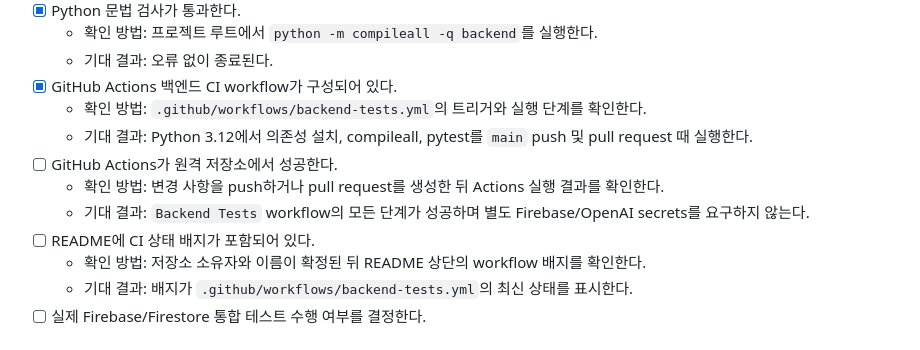
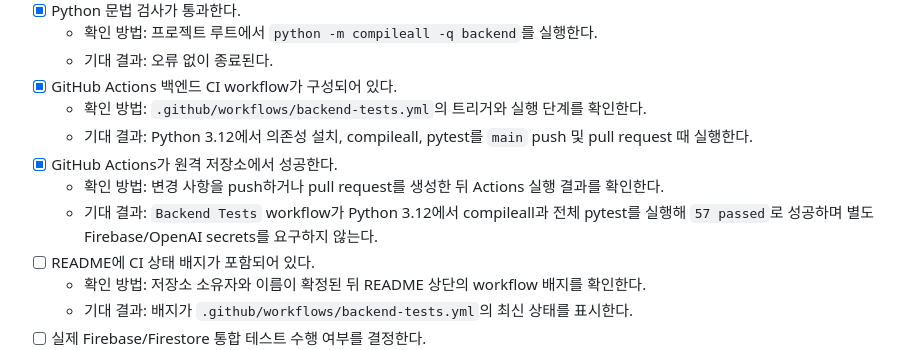
Before and after one commit to yong05610/AI_NATIVE_M-2, a Markdown page: docs/CHECKLIST.md, the part around the change. Drawn GitHub-style.

```diff
--- a/docs/CHECKLIST.md
+++ b/docs/CHECKLIST.md
@@ -207,9 +207,9 @@
 - [x] GitHub Actions 백엔드 CI workflow가 구성되어 있다.
   - 확인 방법: `.github/workflows/backend-tests.yml`의 트리거와 실행 단계를 확인한다.
   - 기대 결과: Python 3.12에서 의존성 설치, compileall, pytest를 `main` push 및 pull request 때 실행한다.
-- [ ] GitHub Actions가 원격 저장소에서 성공한다.
+- [x] GitHub Actions가 원격 저장소에서 성공한다.
   - 확인 방법: 변경 사항을 push하거나 pull request를 생성한 뒤 Actions 실행 결과를 확인한다.
-  - 기대 결과: `Backend Tests` workflow의 모든 단계가 성공하며 별도 Firebase/OpenAI secrets를 요구하지 않는다.
+  - 기대 결과: `Backend Tests` workflow가 Python 3.12에서 compileall과 전체 pytest를 실행해 `57 passed`로 성공하며 별도 Firebase/OpenAI secrets를 요구하지 않는다.
 - [ ] README에 CI 상태 배지가 포함되어 있다.
   - 확인 방법: 저장소 소유자와 이름이 확정된 뒤 README 상단의 workflow 배지를 확인한다.
   - 기대 결과: 배지가 `.github/workflows/backend-tests.yml`의 최신 상태를 표시한다.
```
Also changed, not shown: README.md (+2 -1 lines), docs/TASK.md (+2 -2 lines).
